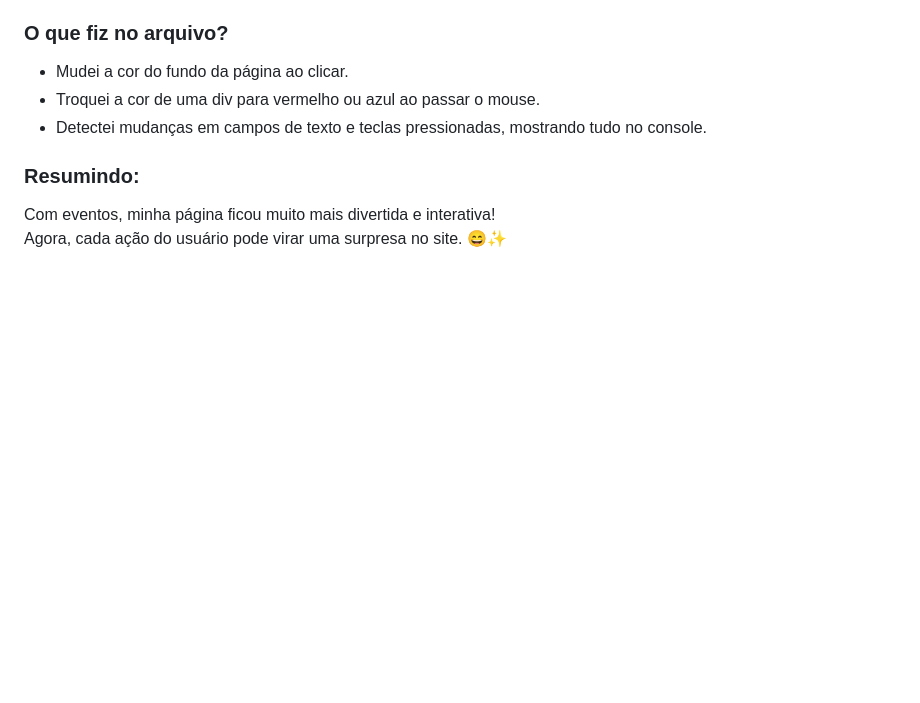
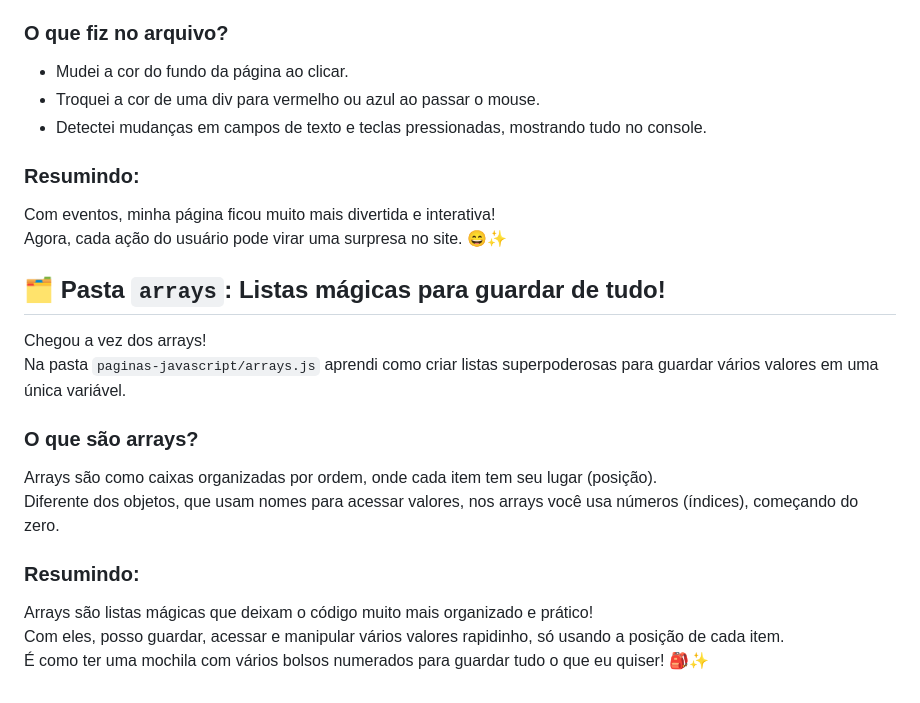
Before and after one commit to filipesatiro/curso-javascript, a Markdown page: README.md, the part around the change. Drawn GitHub-style; blank space fills up the shorter version.

Commit message:
atualizando o redame

```diff
--- a/README.md
+++ b/README.md
@@ -121,3 +121,19 @@ Quando você clica, digita, passa o mouse ou muda algo, um evento é disparado
 
 Com eventos, minha página ficou muito mais divertida e interativa!
 Agora, cada ação do usuário pode virar uma surpresa no site. 😄✨
+
+## 🗂️ Pasta `arrays`: Listas mágicas para guardar de tudo!
+
+Chegou a vez dos arrays!
+Na pasta `paginas-javascript/arrays.js` aprendi como criar listas superpoderosas para guardar vários valores em uma única variável.
+
+### O que são arrays?
+
+Arrays são como caixas organizadas por ordem, onde cada item tem seu lugar (posição).
+Diferente dos objetos, que usam nomes para acessar valores, nos arrays você usa números (índices), começando do zero.
+
+### Resumindo:
+
+Arrays são listas mágicas que deixam o código muito mais organizado e prático!
+Com eles, posso guardar, acessar e manipular vários valores rapidinho, só usando a posição de cada item.
+É como ter uma mochila com vários bolsos numerados para guardar tudo o que eu quiser! 🎒✨
```
